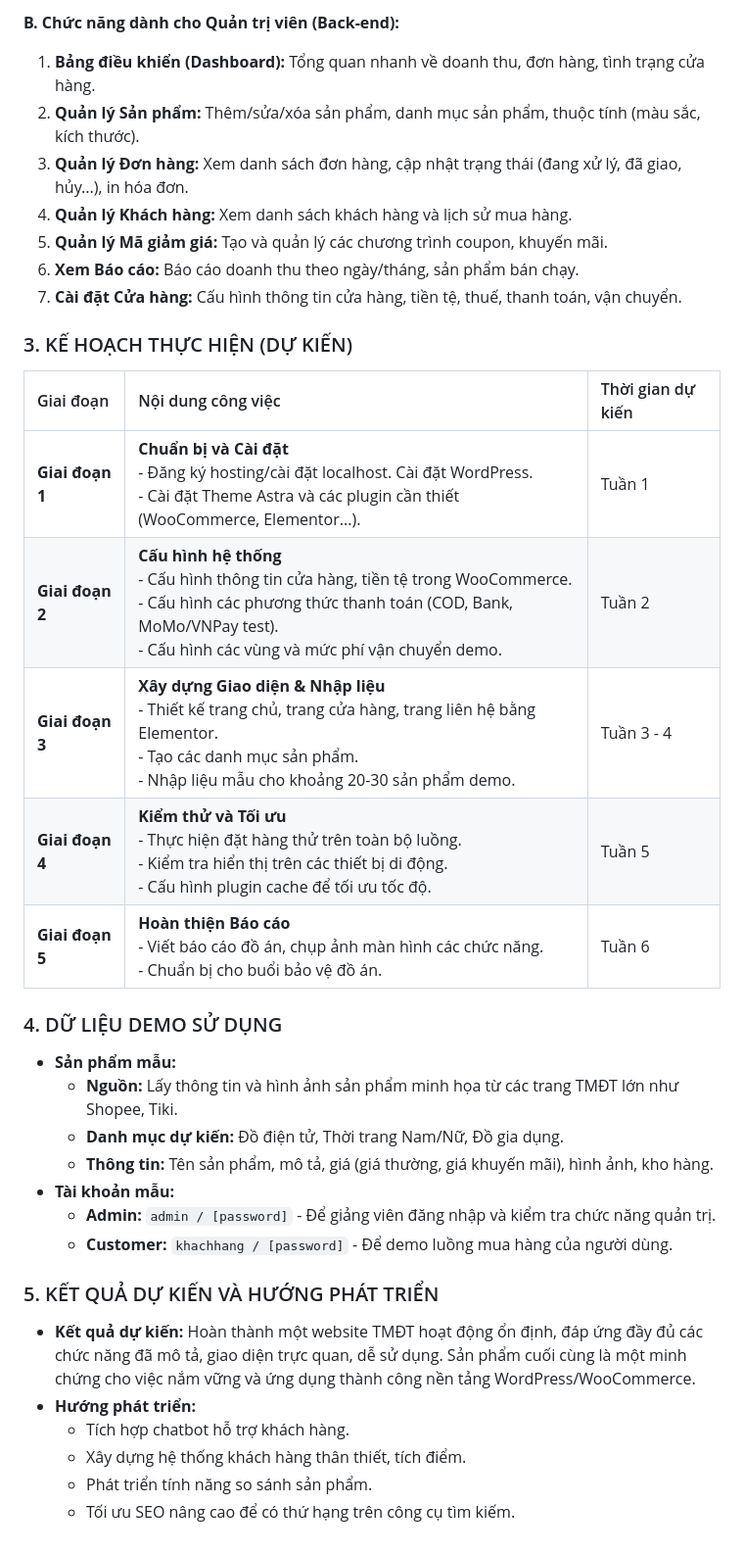
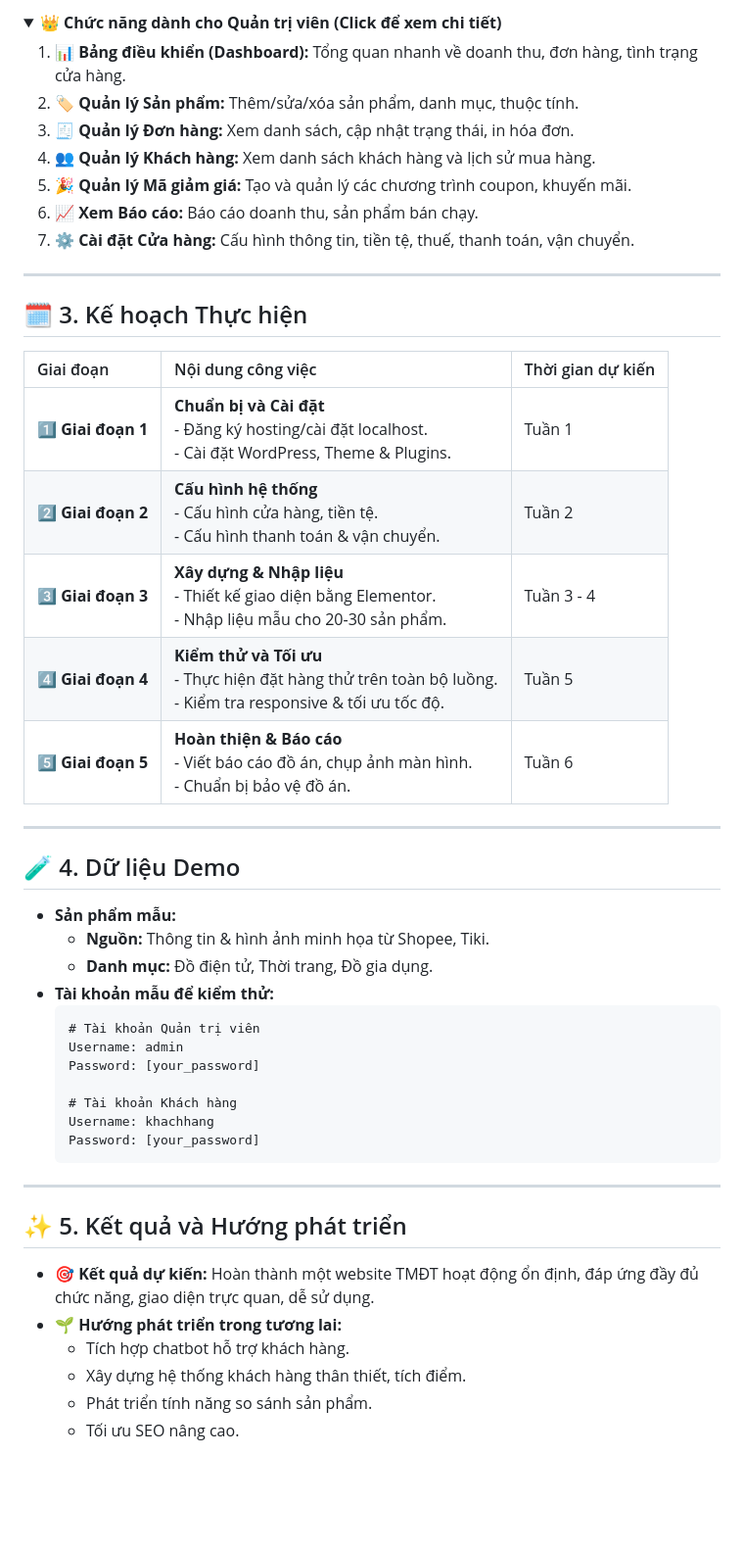
Before and after one commit to phuocly789/CMS_WordPress_Ecommerce, a Markdown page: README.md, the part around the change printed below. Shown: that part at 98% size. GitHub-like rendering; folded sections open; blank space fills up the shorter version.

````diff
--- a/README.md
+++ b/README.md
@@ -55,36 +66,53 @@ Hệ thống bao gồm 2 nhóm chức năng chính:
 
-**B. Chức năng dành cho Quản trị viên (Back-end):**
-1.  **Bảng điều khiển (Dashboard):** Tổng quan nhanh về doanh thu, đơn hàng, tình trạng cửa hàng.
-2.  **Quản lý Sản phẩm:** Thêm/sửa/xóa sản phẩm, danh mục sản phẩm, thuộc tính (màu sắc, kích thước).
-3.  **Quản lý Đơn hàng:** Xem danh sách đơn hàng, cập nhật trạng thái (đang xử lý, đã giao, hủy...), in hóa đơn.
-4.  **Quản lý Khách hàng:** Xem danh sách khách hàng và lịch sử mua hàng.
-5.  **Quản lý Mã giảm giá:** Tạo và quản lý các chương trình coupon, khuyến mãi.
-6.  **Xem Báo cáo:** Báo cáo doanh thu theo ngày/tháng, sản phẩm bán chạy.
-7.  **Cài đặt Cửa hàng:** Cấu hình thông tin cửa hàng, tiền tệ, thuế, thanh toán, vận chuyển.
+<details>
+<summary><b>👑 Chức năng dành cho Quản trị viên (Click để xem chi tiết)</b></summary>
 
-### 3. KẾ HOẠCH THỰC HIỆN (DỰ KIẾN)
+1.  **📊 Bảng điều khiển (Dashboard):** Tổng quan nhanh về doanh thu, đơn hàng, tình trạng cửa hàng.
+2.  **🏷️ Quản lý Sản phẩm:** Thêm/sửa/xóa sản phẩm, danh mục, thuộc tính.
+3.  **🧾 Quản lý Đơn hàng:** Xem danh sách, cập nhật trạng thái, in hóa đơn.
+4.  **👥 Quản lý Khách hàng:** Xem danh sách khách hàng và lịch sử mua hàng.
+5.  **🎉 Quản lý Mã giảm giá:** Tạo và quản lý các chương trình coupon, khuyến mãi.
+6.  **📈 Xem Báo cáo:** Báo cáo doanh thu, sản phẩm bán chạy.
+7.  **⚙️ Cài đặt Cửa hàng:** Cấu hình thông tin, tiền tệ, thuế, thanh toán, vận chuyển.
+</details>
+
+---
+
+## 🗓️ 3. Kế hoạch Thực hiện
 
 | Giai đoạn | Nội dung công việc | Thời gian dự kiến |
 | :--- | :--- | :--- |
-| **Giai đoạn 1** | **Chuẩn bị và Cài đặt** <br> - Đăng ký hosting/cài đặt localhost. Cài đặt WordPress. <br> - Cài đặt Theme Astra và các plugin cần thiết (WooCommerce, Elementor...). | Tuần 1 |
-| **Giai đoạn 2** | **Cấu hình hệ thống** <br> - Cấu hình thông tin cửa hàng, tiền tệ trong WooCommerce. <br> - Cấu hình các phương thức thanh toán (COD, Bank, MoMo/VNPay test). <br> - Cấu hình các vùng và mức phí vận chuyển demo. | Tuần 2 |
-| **Giai đoạn 3** | **Xây dựng Giao diện & Nhập liệu** <br> - Thiết kế trang chủ, trang cửa hàng, trang liên hệ bằng Elementor. <br> - Tạo các danh mục sản phẩm. <br> - Nhập liệu mẫu cho khoảng 20-30 sản phẩm demo. | Tuần 3 - 4 |
-| **Giai đoạn 4** | **Kiểm thử và Tối ưu** <br> - Thực hiện đặt hàng thử trên toàn bộ luồng. <br> - Kiểm tra hiển thị trên các thiết bị di động. <br> - Cấu hình plugin cache để tối ưu tốc độ. | Tuần 5 |
-| **Giai đoạn 5** | **Hoàn thiện Báo cáo** <br> - Viết báo cáo đồ án, chụp ảnh màn hình các chức năng. <br> - Chuẩn bị cho buổi bảo vệ đồ án. | Tuần 6 |
+| **1️⃣ Giai đoạn 1** | **Chuẩn bị và Cài đặt** <br> - Đăng ký hosting/cài đặt localhost. <br> - Cài đặt WordPress, Theme & Plugins. | Tuần 1 |
+| **2️⃣ Giai đoạn 2** | **Cấu hình hệ thống** <br> - Cấu hình cửa hàng, tiền tệ. <br> - Cấu hình thanh toán & vận chuyển. | Tuần 2 |
+| **3️⃣ Giai đoạn 3** | **Xây dựng & Nhập liệu** <br> - Thiết kế giao diện bằng Elementor. <br> - Nhập liệu mẫu cho 20-30 sản phẩm. | Tuần 3 - 4 |
+| **4️⃣ Giai đoạn 4** | **Kiểm thử và Tối ưu** <br> - Thực hiện đặt hàng thử trên toàn bộ luồng. <br> - Kiểm tra responsive & tối ưu tốc độ. | Tuần 5 |
+| **5️⃣ Giai đoạn 5**| **Hoàn thiện & Báo cáo** <br> - Viết báo cáo đồ án, chụp ảnh màn hình. <br> - Chuẩn bị bảo vệ đồ án. | Tuần 6 |
 
-### 4. DỮ LIỆU DEMO SỬ DỤNG
+---
+
+## 🧪 4. Dữ liệu Demo
+
 * **Sản phẩm mẫu:**
-    * **Nguồn:** Lấy thông tin và hình ảnh sản phẩm minh họa từ các trang TMĐT lớn như Shopee, Tiki.
-    * **Danh mục dự kiến:** Đồ điện tử, Thời trang Nam/Nữ, Đồ gia dụng.
-    * **Thông tin:** Tên sản phẩm, mô tả, giá (giá thường, giá khuyến mãi), hình ảnh, kho hàng.
-* **Tài khoản mẫu:**
-    * **Admin:** `admin / [password]` - Để giảng viên đăng nhập và kiểm tra chức năng quản trị.
-    * **Customer:** `khachhang / [password]` - Để demo luồng mua hàng của người dùng.
+    * **Nguồn:** Thông tin & hình ảnh minh họa từ Shopee, Tiki.
+    * **Danh mục:** Đồ điện tử, Thời trang, Đồ gia dụng.
+* **Tài khoản mẫu để kiểm thử:**
+    ```
+    # Tài khoản Quản trị viên
+    Username: admin
+    Password: [your_password]
 
-### 5. KẾT QUẢ DỰ KIẾN VÀ HƯỚNG PHÁT TRIỂN
-* **Kết quả dự kiến:** Hoàn thành một website TMĐT hoạt động ổn định, đáp ứng đầy đủ các chức năng đã mô tả, giao diện trực quan, dễ sử dụng. Sản phẩm cuối cùng là một minh chứng cho việc nắm vững và ứng dụng thành công nền tảng WordPress/WooCommerce.
-* **Hướng phát triển:**
+    # Tài khoản Khách hàng
+    Username: khachhang
+    Password: [your_password]
+    ```
+
+---
+
+## ✨ 5. Kết quả và Hướng phát triển
+
+* **🎯 Kết quả dự kiến:** Hoàn thành một website TMĐT hoạt động ổn định, đáp ứng đầy đủ chức năng, giao diện trực quan, dễ sử dụng.
+* **🌱 Hướng phát triển trong tương lai:**
     * Tích hợp chatbot hỗ trợ khách hàng.
     * Xây dựng hệ thống khách hàng thân thiết, tích điểm.
     * Phát triển tính năng so sánh sản phẩm.
-    * Tối ưu SEO nâng cao để có thứ hạng trên công cụ tìm kiếm.
+    * Tối ưu SEO nâng cao.
````
Also changed, not shown: other parts of README.md (+50 -39 lines).
